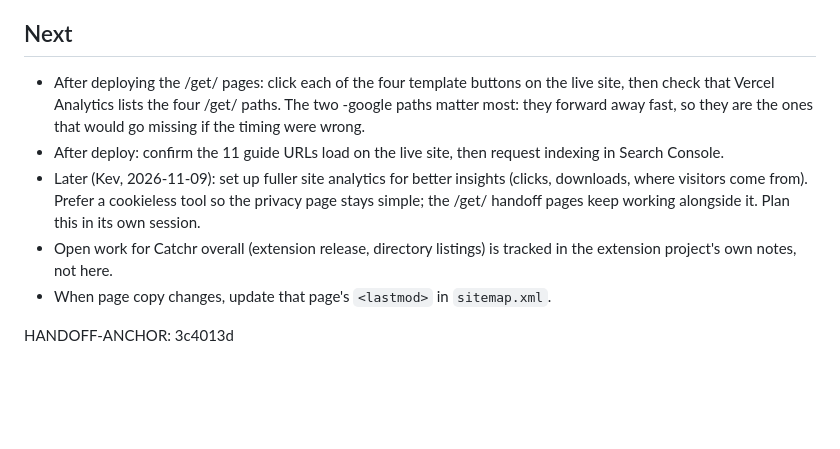
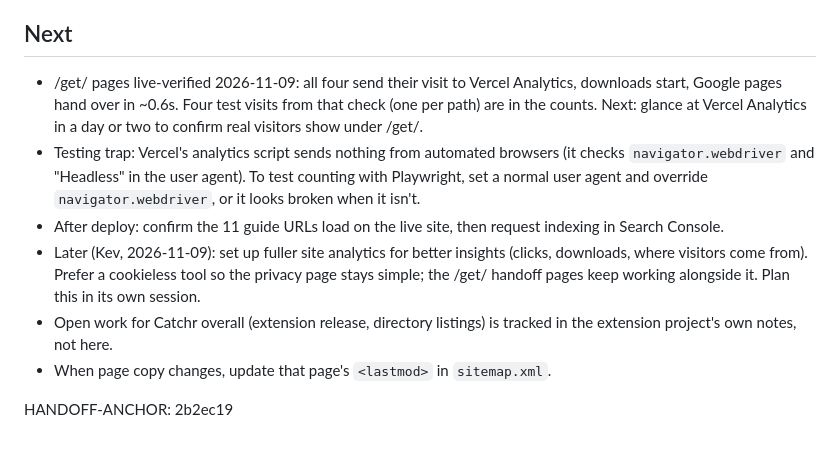
Before and after one commit to kevinjustinh/catchr-site, a Markdown page: PROGRESS.md, the part around the change. Rendered like a GitHub page; blank space fills up the shorter version.

Commit message:
PROGRESS: /get/ pages verified live; note Vercel analytics bot filter
Co-Authored-By: Claude Opus 5.5 <noreply@anthropic.com>

```diff
--- a/PROGRESS.md
+++ b/PROGRESS.md
@@ -44,9 +44,12 @@ Plain HTML pages at the repo root; no build step.
 
 ## Next
 
-- After deploying the /get/ pages: click each of the four template buttons on the live site, then
-  check that Vercel Analytics lists the four /get/ paths. The two -google paths matter most: they
-  forward away fast, so they are the ones that would go missing if the timing were wrong.
+- /get/ pages live-verified 2026-11-09: all four send their visit to Vercel Analytics, downloads start,
+  Google pages hand over in ~0.6s. Four test visits from that check (one per path) are in the counts.
+  Next: glance at Vercel Analytics in a day or two to confirm real visitors show under /get/.
+- Testing trap: Vercel's analytics script sends nothing from automated browsers (it checks
+  `navigator.webdriver` and "Headless" in the user agent). To test counting with Playwright, set a
+  normal user agent and override `navigator.webdriver`, or it looks broken when it isn't.
 - After deploy: confirm the 11 guide URLs load on the live site, then request indexing in Search Console.
 - Later (Kev, 2026-11-09): set up fuller site analytics for better insights (clicks, downloads,
   where visitors come from). Prefer a cookieless tool so the privacy page stays simple; the /get/
@@ -55,4 +58,4 @@ Plain HTML pages at the repo root; no build step.
   project's own notes, not here.
 - When page copy changes, update that page's `<lastmod>` in `sitemap.xml`.
 
-HANDOFF-ANCHOR: 3c4013d
+HANDOFF-ANCHOR: 2b2ec19
```
